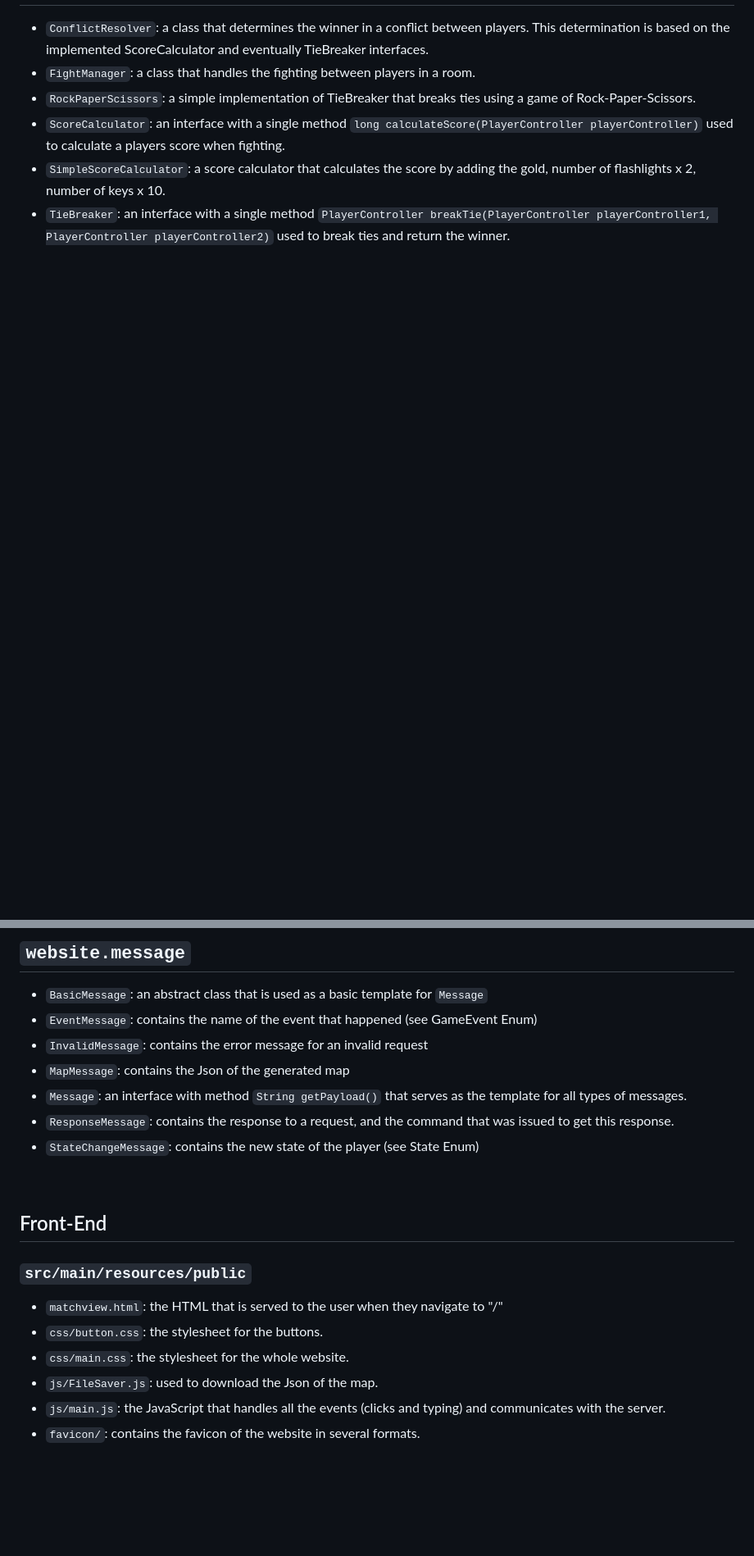
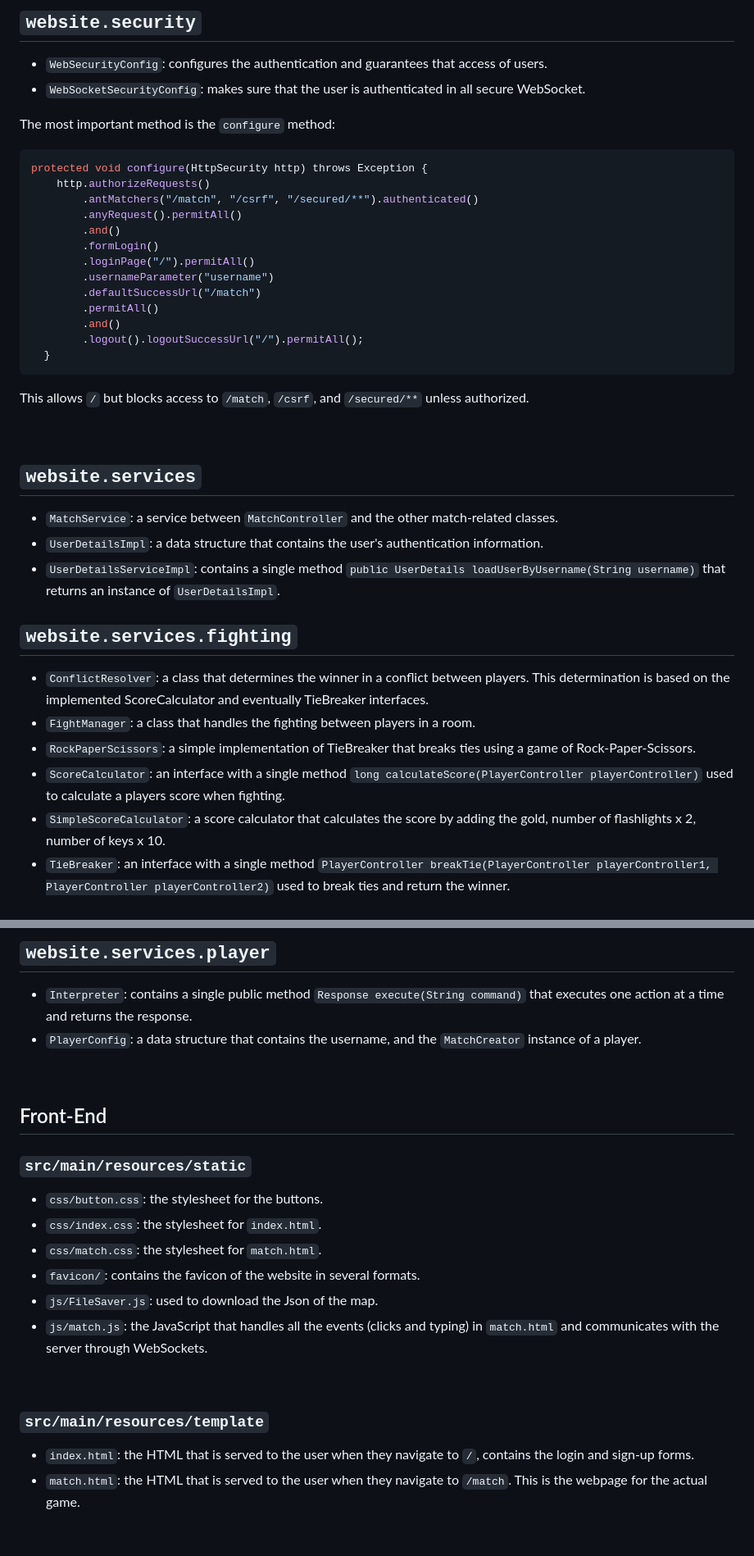
Before and after one commit to EhabY/MazeGame, a Markdown page: README.md, 2 parts joined by grey strips. Shown: that part at 82% size. Rendered like a GitHub page; blank space fills up the shorter version.

````diff
--- a/README.md
+++ b/README.md
@@ -477,3 +552,36 @@ Includes `LightSwitch`, `NoLightSwitch` (special case), and `Room` classes.
+<br/>
+
+## `website.security`
+* `WebSecurityConfig`: configures the authentication and guarantees that access of users.
+* `WebSocketSecurityConfig`: makes sure that the user is authenticated in all secure WebSocket.
+
+The most important method is the `configure` method:
+```Java
+protected void configure(HttpSecurity http) throws Exception {
+    http.authorizeRequests()
+        .antMatchers("/match", "/csrf", "/secured/**").authenticated()
+        .anyRequest().permitAll()
+        .and()
+        .formLogin()
+        .loginPage("/").permitAll()
+        .usernameParameter("username")
+        .defaultSuccessUrl("/match")
+        .permitAll()
+        .and()
+        .logout().logoutSuccessUrl("/").permitAll();
+  }
+```
+This allows `/` but blocks access to `/match`, `/csrf`, and `/secured/**` unless authorized.
+
+<br/>
+
+## `website.services`
+* `MatchService`: a service between `MatchController` and the other match-related classes.
+* `UserDetailsImpl`: a data structure that contains the user's authentication information.
+* `UserDetailsServiceImpl`: contains a single method `public UserDetails loadUserByUsername(String username)` that returns an instance of `UserDetailsImpl`.
+
+
+## `website.services.fighting`
 * `ConflictResolver`: a class that determines the winner in a conflict between players. This determination is based on the implemented ScoreCalculator and eventually TieBreaker interfaces.
 * `FightManager`: a class that handles the fighting between players in a room.
 * `RockPaperScissors`: a simple implementation of TieBreaker that breaks ties using a game of Rock-Paper-Scissors.
@@ -496,22 +599,23 @@ Includes `LightSwitch`, `NoLightSwitch` (special case), and `Room` classes.
 
-## `website.message`
-* `BasicMessage`: an abstract class that is used as a basic template for `Message`
-* `EventMessage`: contains the name of the event that happened (see GameEvent Enum)
-* `InvalidMessage`: contains the error message for an invalid request
-* `MapMessage`: contains the Json of the generated map
-* `Message`: an interface with method `String getPayload()` that serves as the template for all types of messages.
-* `ResponseMessage`: contains the response to a request, and the command that was issued to get this response.
-* `StateChangeMessage`: contains the new state of the player (see State Enum)
+## `website.services.player`
+* `Interpreter`: contains a single public method `Response execute(String command)` that executes one action at a time and returns the response.
+* `PlayerConfig`: a data structure that contains the username, and the `MatchCreator` instance of a player.
 
 <br/>
 
 ## Front-End
-### `src/main/resources/public`
-* `matchview.html`: the HTML that is served to the user when they navigate to "/"
+### `src/main/resources/static`
 * `css/button.css`: the stylesheet for the buttons.
-* `css/main.css`: the stylesheet for the whole website.
+* `css/index.css`: the stylesheet for `index.html`.
+* `css/match.css`: the stylesheet for `match.html`.
+* `favicon/`: contains the favicon of the website in several formats.
 * `js/FileSaver.js`: used to download the Json of the map.
-* `js/main.js`: the JavaScript that handles all the events (clicks and typing) and communicates with the server.
-* `favicon/`: contains the favicon of the website in several formats.
+* `js/match.js`: the JavaScript that handles all the events (clicks and typing) in `match.html` and communicates with the server through WebSockets.
 
 <br/>
+
+### `src/main/resources/template`
+* `index.html`: the HTML that is served to the user when they navigate to `/`, contains the login and sign-up forms.
+* `match.html`: the HTML that is served to the user when they navigate to `/match`. This is the webpage for the actual game.
+
+<br/>
````
Also changed, not shown: other parts of README.md (+90 -20 lines), Report.md (+9 -2 lines), images/GameStarted.png, images/LandingPage.png, 1 other file.
